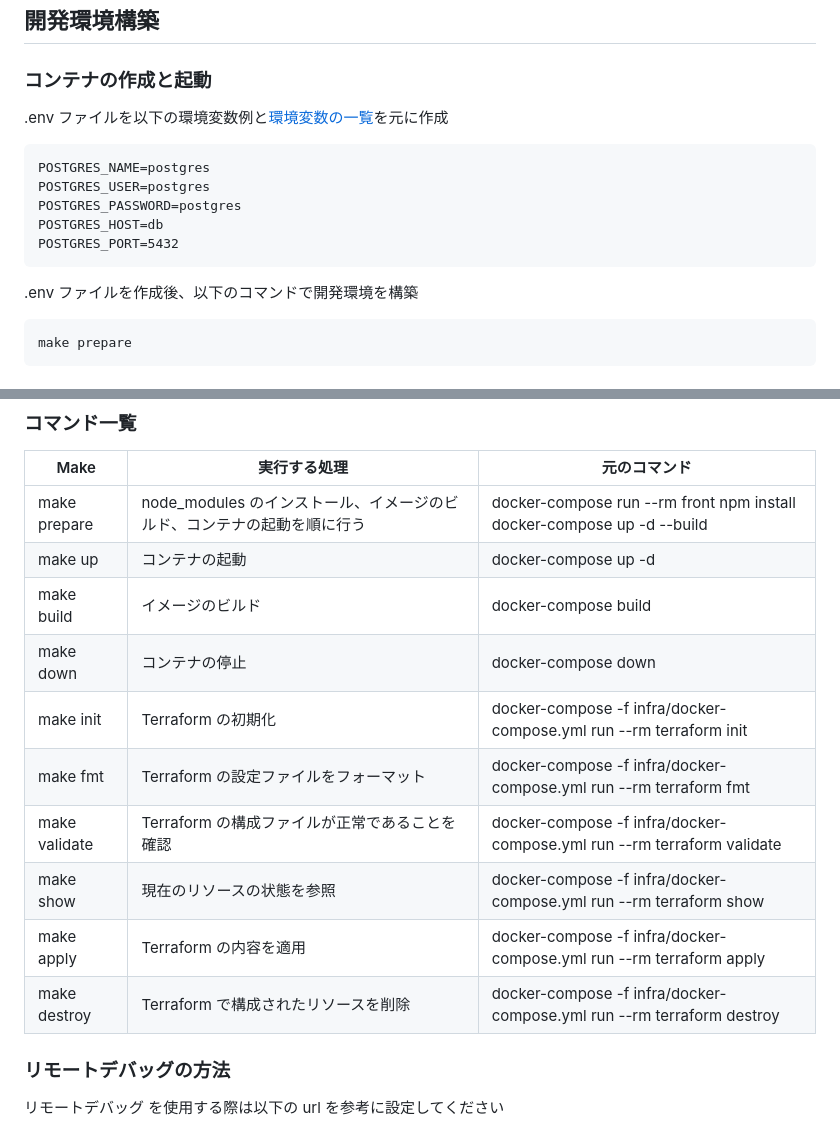
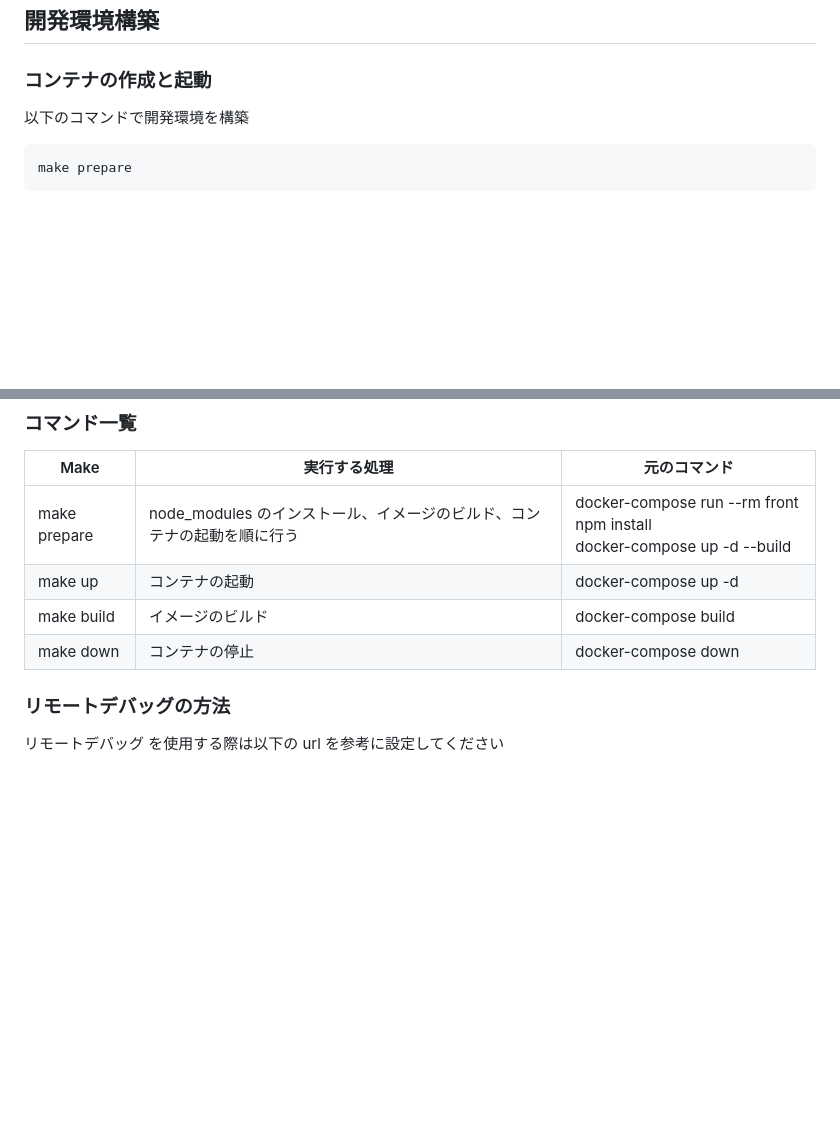
Before and after one commit to shun198/gin-crm, a Markdown page: README.md, 2 parts joined by grey strips. Drawn GitHub-style; blank space fills up the shorter version.

````diff
--- a/README.md
+++ b/README.md
@@ -142,18 +60,7 @@ React、GO、Terraform を勉強する際に使用できるテンプレート
 <!-- コンテナの作成方法、パッケージのインストール方法など、開発環境構築に必要な情報を記載 -->
 
 ### コンテナの作成と起動
-
-.env ファイルを以下の環境変数例と[環境変数の一覧](#環境変数の一覧)を元に作成
-
-```.env
-POSTGRES_NAME=postgres
-POSTGRES_USER=postgres
-POSTGRES_PASSWORD=postgres
-POSTGRES_HOST=db
-POSTGRES_PORT=5432
-```
-
-.env ファイルを作成後、以下のコマンドで開発環境を構築
+以下のコマンドで開発環境を構築
 
 ```
 make prepare
@@ -190,12 +97,6 @@ make down
 | make up       | コンテナの起動                                                          | docker-compose up -d                                                      |
 | make build    | イメージのビルド                                                        | docker-compose build                                                      |
 | make down     | コンテナの停止                                                          | docker-compose down                                                       |
-| make init     | Terraform の初期化                                                      | docker-compose -f infra/docker-compose.yml run --rm terraform init        |
-| make fmt      | Terraform の設定ファイルをフォーマット                                  | docker-compose -f infra/docker-compose.yml run --rm terraform fmt         |
-| make validate | Terraform の構成ファイルが正常であることを確認                          | docker-compose -f infra/docker-compose.yml run --rm terraform validate    |
-| make show     | 現在のリソースの状態を参照                                              | docker-compose -f infra/docker-compose.yml run --rm terraform show        |
-| make apply    | Terraform の内容を適用                                                  | docker-compose -f infra/docker-compose.yml run --rm terraform apply       |
-| make destroy  | Terraform で構成されたリソースを削除                                    | docker-compose -f infra/docker-compose.yml run --rm terraform destroy     |
 
 ### リモートデバッグの方法
 
````
Also changed, not shown: other parts of README.md (+4 -86 lines).
